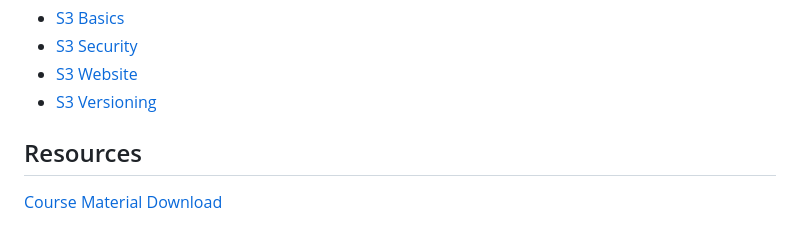
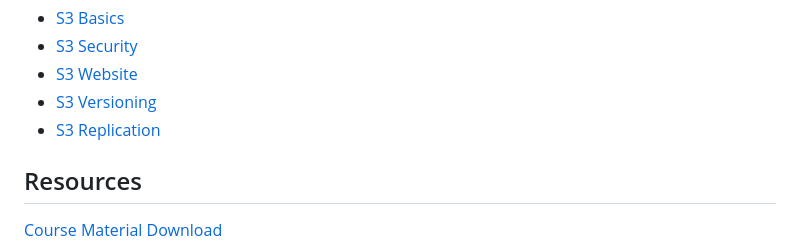
Before and after one commit to astramieri/aws-cloud-practitioner, a Markdown page: README.md, the part around the change. Drawn GitHub-style.

```diff
--- a/README.md
+++ b/README.md
@@ -59,6 +59,7 @@ Simple Storage Service (S3)
 - [S3 Security](./docs/s3/s3_security.md)
 - [S3 Website](./docs/s3/s3_website.md)
 - [S3 Versioning](./docs/s3/s3_versioning.md)
+- [S3 Replication](./docs/s3/s3_replication.md)
 
 ## Resources
 
```
Also changed, not shown: docs/s3/s3_replication.md (added, +24 -0 lines), images/s3/s3_replication.png (added).
